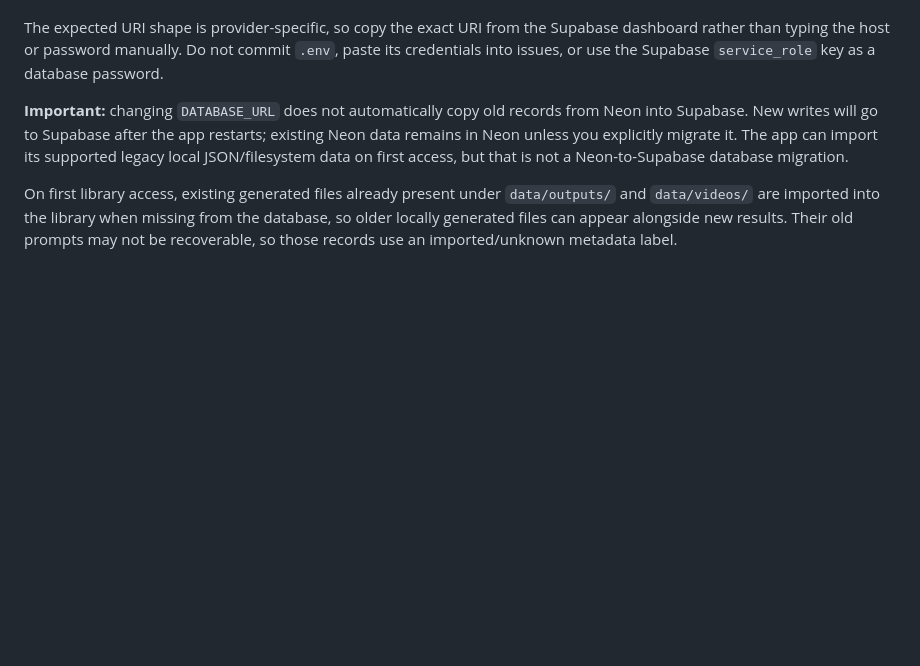
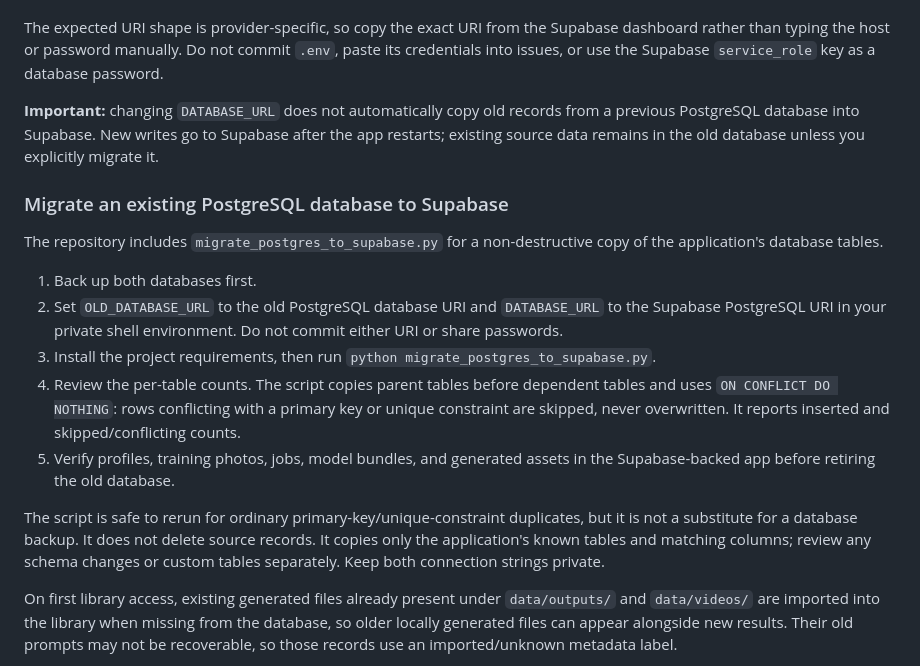
Before and after one commit to AbhishekSingh971/local_private_image_generation, a Markdown page: README.md, the part around the change. GitHub-like rendering; blank space fills up the shorter version.

Commit message:
Document PostgreSQL to Supabase migration workflow

```diff
--- a/README.md
+++ b/README.md
@@ -35,7 +35,21 @@ Use Supabase as the PostgreSQL provider for persistent face profiles, face-train
 
 The expected URI shape is provider-specific, so copy the exact URI from the Supabase dashboard rather than typing the host or password manually. Do not commit `.env`, paste its credentials into issues, or use the Supabase `service_role` key as a database password.
 
-**Important:** changing `DATABASE_URL` does not automatically copy old records from Neon into Supabase. New writes will go to Supabase after the app restarts; existing Neon data remains in Neon unless you explicitly migrate it. The app can import its supported legacy local JSON/filesystem data on first access, but that is not a Neon-to-Supabase database migration.
+**Important:** changing `DATABASE_URL` does not automatically copy old records from a previous PostgreSQL database into Supabase. New writes go to Supabase after the app restarts; existing source data remains in the old database unless you explicitly migrate it.
+
+### Migrate an existing PostgreSQL database to Supabase
+
+The repository includes `migrate_postgres_to_supabase.py` for a non-destructive copy of the application's database tables.
+
+1. Back up both databases first.
+2. Set `OLD_DATABASE_URL` to the old PostgreSQL database URI and `DATABASE_URL` to the Supabase PostgreSQL URI in your private shell environment. Do not commit either URI or share passwords.
+3. Install the project requirements, then run `python migrate_postgres_to_supabase.py`.
+4. Review the per-table counts. The script copies parent tables before dependent tables and uses `ON CONFLICT DO NOTHING`: rows conflicting with a primary key or unique constraint are skipped, never overwritten. It reports inserted and skipped/conflicting counts.
+5. Verify profiles, training photos, jobs, model bundles, and generated assets in the Supabase-backed app before retiring the old database.
+
+The script is safe to rerun for ordinary primary-key/unique-constraint duplicates, but it is not a substitute for a database backup. It does not delete source records. It copies only the application's known tables and matching columns; review any schema changes or custom tables separately. Keep both connection strings private.
+
+
 
 On first library access, existing generated files already present under `data/outputs/` and `data/videos/` are imported into the library when missing from the database, so older locally generated files can appear alongside new results. Their old prompts may not be recoverable, so those records use an imported/unknown metadata label.
 
```
